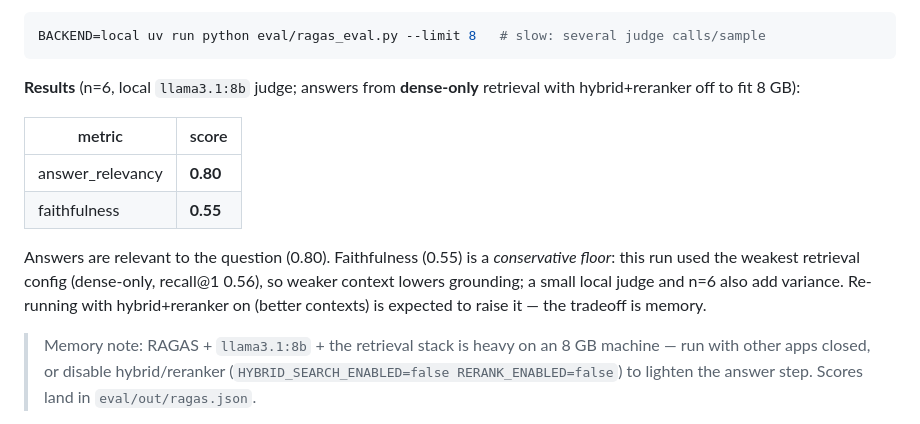
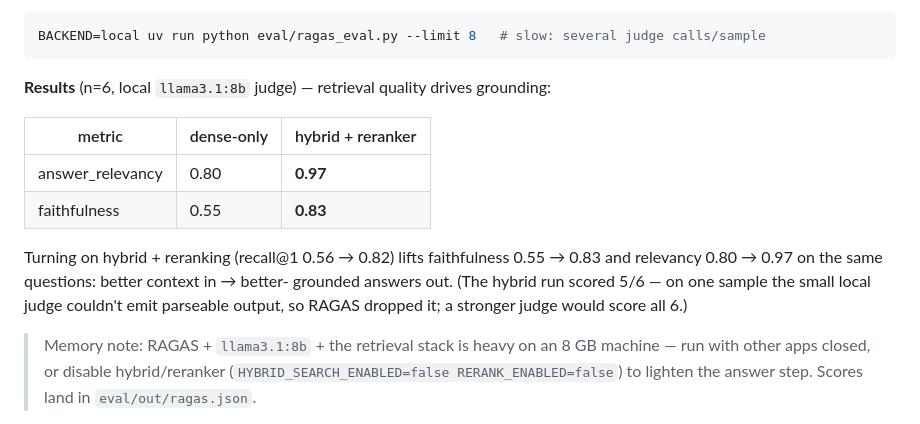
Before and after one commit to braaaeeedyn/bearlm, a Markdown page: README.md, the part around the change. Drawn GitHub-style.

Commit message:
Docs: RAGAS with hybrid+reranker (faithfulness 0.55->0.83, relevancy 0.80->0.97)
Same 6 questions, local llama3.1:8b judge. Hybrid + reranking (recall@1 0.56->0.82)
improves grounding and relevance. Hybrid run scored 5/6 (local judge parse fail on one).

Co-Authored-By: Claude Opus 4.8 <noreply@anthropic.com>

````diff
--- a/README.md
+++ b/README.md
@@ -230,19 +230,18 @@ top rank:
 BACKEND=local uv run python eval/ragas_eval.py --limit 8   # slow: several judge calls/sample
 ```
 
-**Results** (n=6, local `llama3.1:8b` judge; answers from **dense-only** retrieval
-with hybrid+reranker off to fit 8 GB):
+**Results** (n=6, local `llama3.1:8b` judge) — retrieval quality drives grounding:
 
-| metric | score |
-|---|---|
-| answer_relevancy | **0.80** |
-| faithfulness | **0.55** |
+| metric | dense-only | hybrid + reranker |
+|---|---|---|
+| answer_relevancy | 0.80 | **0.97** |
+| faithfulness | 0.55 | **0.83** |
 
-Answers are relevant to the question (0.80). Faithfulness (0.55) is a
-*conservative floor*: this run used the weakest retrieval config (dense-only,
-recall@1 0.56), so weaker context lowers grounding; a small local judge and n=6
-also add variance. Re-running with hybrid+reranker on (better contexts) is
-expected to raise it — the tradeoff is memory.
+Turning on hybrid + reranking (recall@1 0.56 → 0.82) lifts faithfulness 0.55 →
+0.83 and relevancy 0.80 → 0.97 on the same questions: better context in → better-
+grounded answers out. (The hybrid run scored 5/6 — on one sample the small local
+judge couldn't emit parseable output, so RAGAS dropped it; a stronger judge would
+score all 6.)
 
 > Memory note: RAGAS + `llama3.1:8b` + the retrieval stack is heavy on an 8 GB
 > machine — run with other apps closed, or disable hybrid/reranker
````
